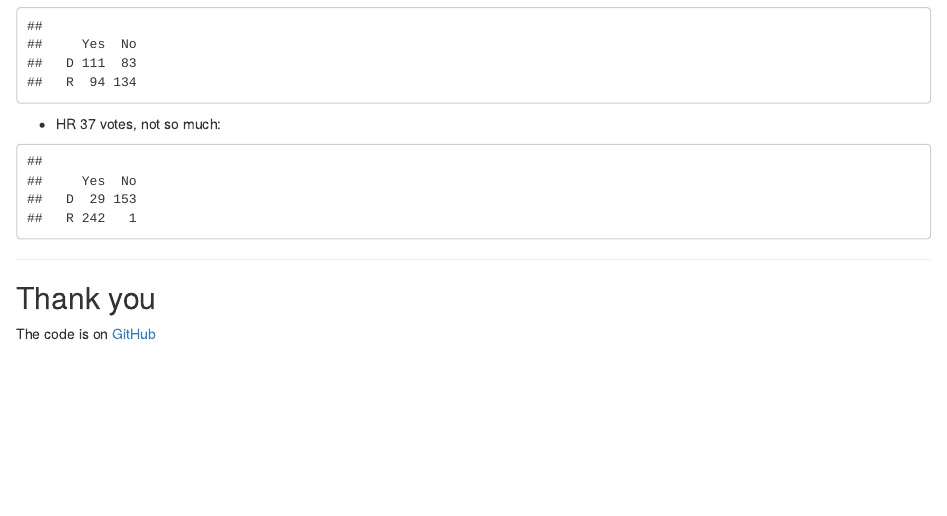
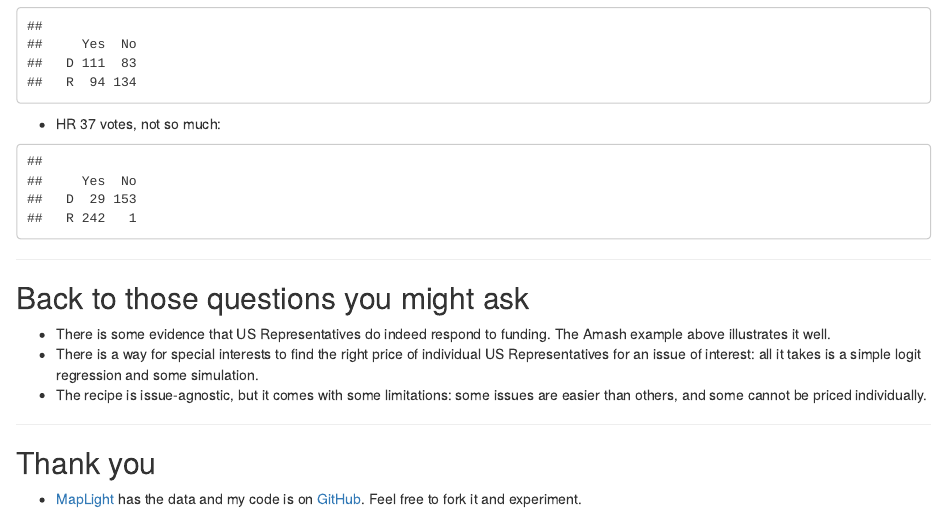
Before and after one commit to ghuiber/AmashDocs, an R Markdown document (index.Rmd): the page in a window 1100 px wide, from 2620 px down. Rendered offline with R 4.5, knitr and Pandoc, with nearby package versions.

Commit message:
Got a conclusions slide

```diff
--- a/index.Rmd
+++ b/index.Rmd
@@ -137,6 +137,14 @@ table(hr37$Party,hr37$Vote)
 
 ---
 
+## Back to those questions you might ask
+
+* There is some evidence that US Representatives do indeed respond to funding. The Amash example above illustrates it well.
+* There is a way for special interests to find the right price of individual US Representatives for an issue of interest: all it takes is a simple logit regression and some simulation.
+* The recipe is issue-agnostic, but it comes with some limitations: some issues are easier than others, and some cannot be priced individually.
+
+---
+
 ## Thank you
 
-The code is on [GitHub](https://github.com/ghuiber/Amash)
+* [MapLight](http://maplight.org/) has the data and my code is on [GitHub](https://github.com/ghuiber/Amash). Feel free to fork it and experiment.
```
